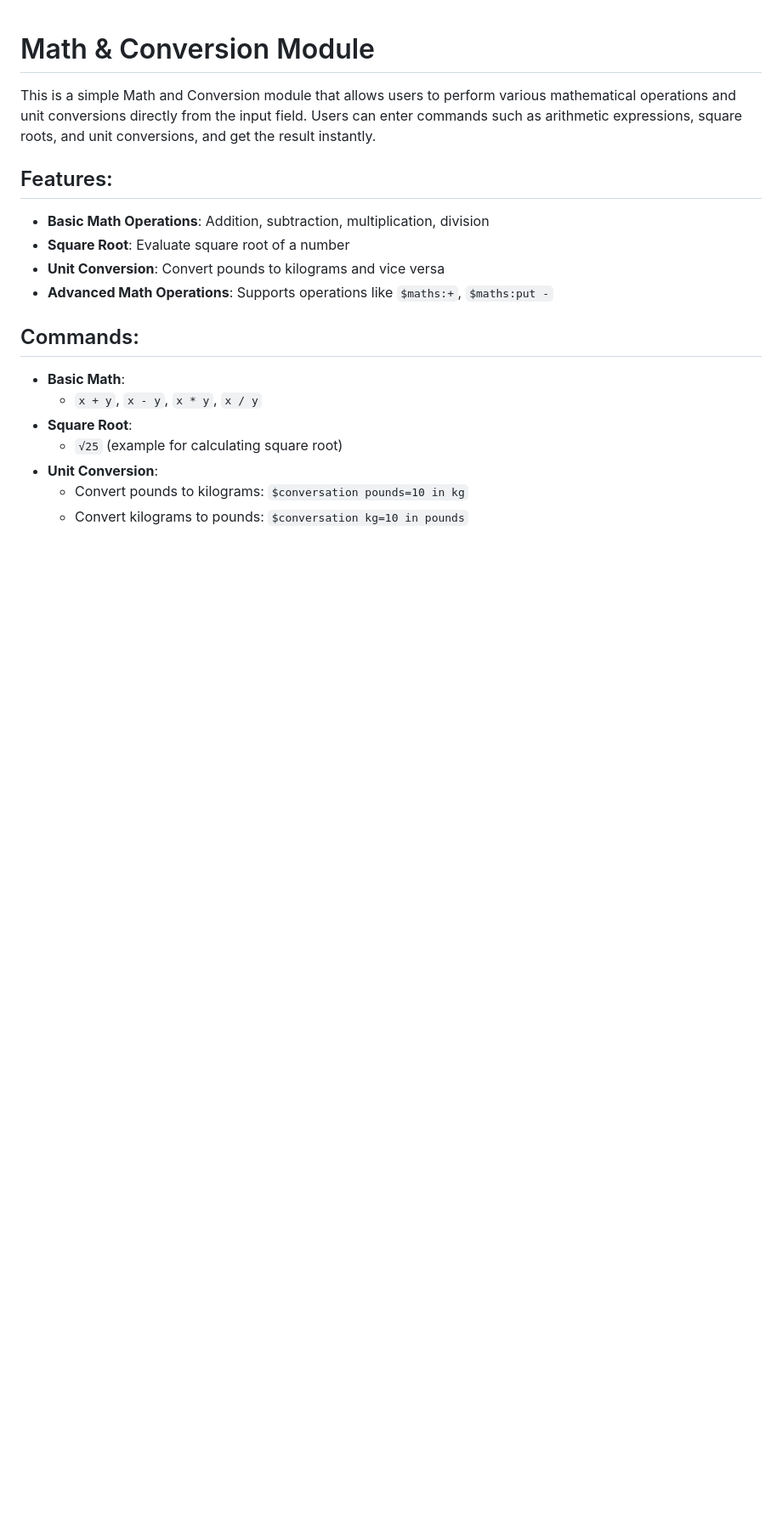
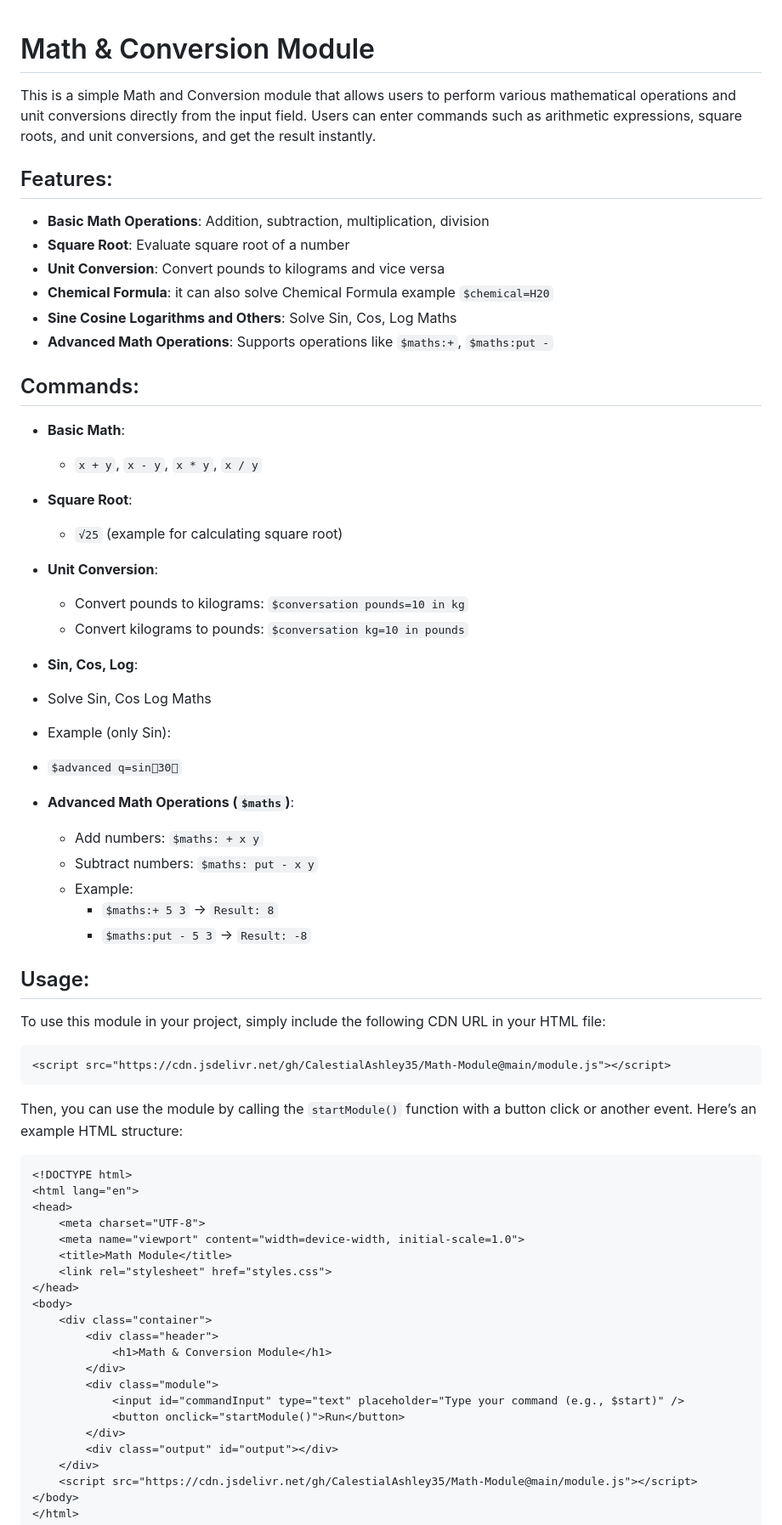
Before and after one commit to SigmaStudiosApps/Math-Module-App, a Markdown page: README.md, the part around the change printed below. Shown: that part at 85% size. GitHub-like rendering; blank space fills up the shorter version.

````diff
--- a/README.md
+++ b/README.md
@@ -6,6 +6,8 @@ This is a simple Math and Conversion module that allows users to perform various
 - **Basic Math Operations**: Addition, subtraction, multiplication, division
 - **Square Root**: Evaluate square root of a number
 - **Unit Conversion**: Convert pounds to kilograms and vice versa
+- **Chemical Formula**: it can also solve Chemical Formula example `$chemical=H20`
+- **Sine Cosine Logarithms and Others**: Solve Sin, Cos, Log Maths
 - **Advanced Math Operations**: Supports operations like `$maths:+`, `$maths:put -`
 
 ## Commands:
@@ -17,3 +19,51 @@ This is a simple Math and Conversion module that allows users to perform various
 - **Unit Conversion**:
     - Convert pounds to kilograms: `$conversation pounds=10 in kg`
     - Convert kilograms to pounds: `$conversation kg=10 in pounds`
+
+- **Sin, Cos, Log**:
+ - Solve Sin, Cos Log Maths
+ - Example (only Sin):
+ - `$advanced q=sin30`
+
+- **Advanced Math Operations (`$maths`)**:
+    - Add numbers: `$maths: + x y`
+    - Subtract numbers: `$maths: put - x y`
+    - Example:
+      - `$maths:+ 5 3` → `Result: 8`
+      - `$maths:put - 5 3` → `Result: -8`
+
+## Usage:
+
+To use this module in your project, simply include the following CDN URL in your HTML file:
+
+```html
+<script src="https://cdn.jsdelivr.net/gh/CalestialAshley35/Math-Module@main/module.js"></script>
+```
+
+Then, you can use the module by calling the `startModule()` function with a button click or another event. Here’s an example HTML structure:
+
+```html
+<!DOCTYPE html>
+<html lang="en">
+<head>
+    <meta charset="UTF-8">
+    <meta name="viewport" content="width=device-width, initial-scale=1.0">
+    <title>Math Module</title>
+    <link rel="stylesheet" href="styles.css">
+</head>
+<body>
+    <div class="container">
+        <div class="header">
+            <h1>Math & Conversion Module</h1>
+        </div>
+        <div class="module">
+            <input id="commandInput" type="text" placeholder="Type your command (e.g., $start)" />
+            <button onclick="startModule()">Run</button>
+        </div>
+        <div class="output" id="output"></div>
+    </div>
+    <script src="https://cdn.jsdelivr.net/gh/CalestialAshley35/Math-Module@main/module.js"></script>
+</body>
+</html>
+```
+
````
Also changed, not shown: other parts of README.md (+137 -0 lines).
